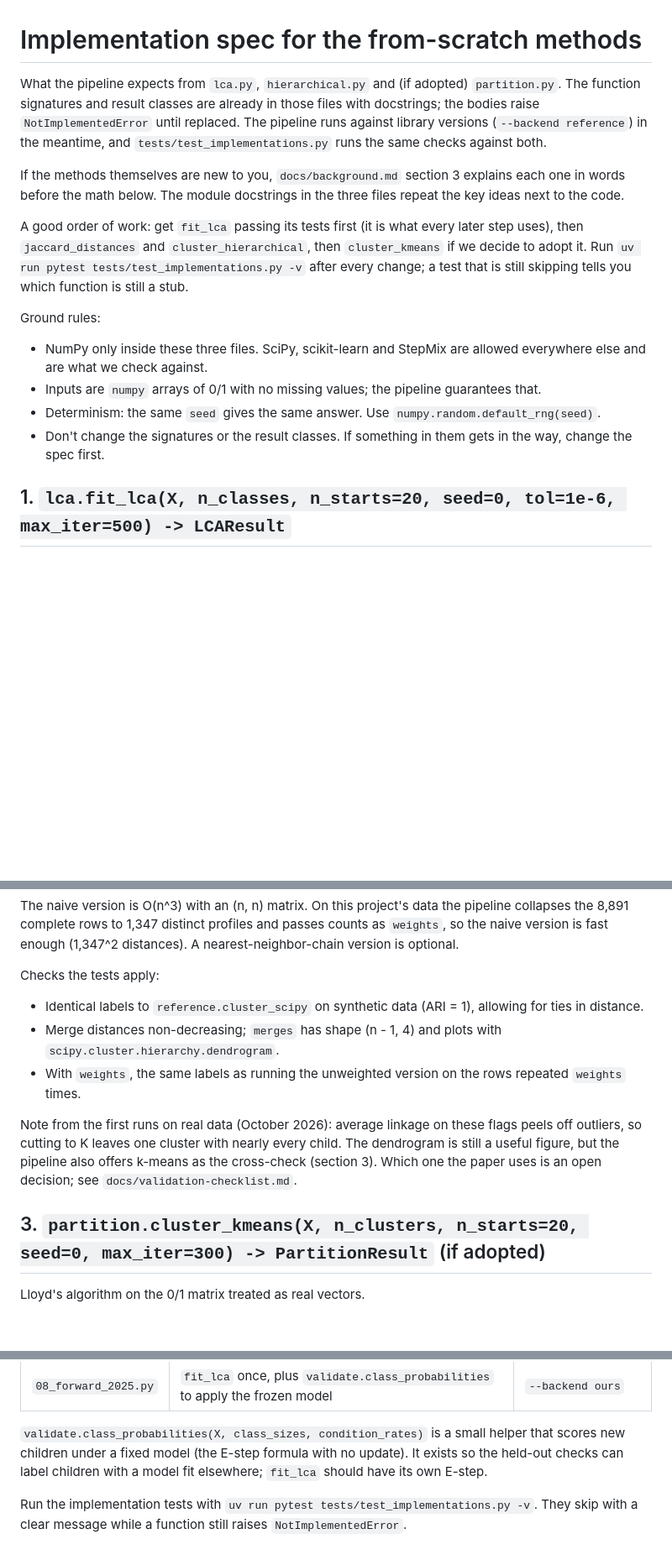
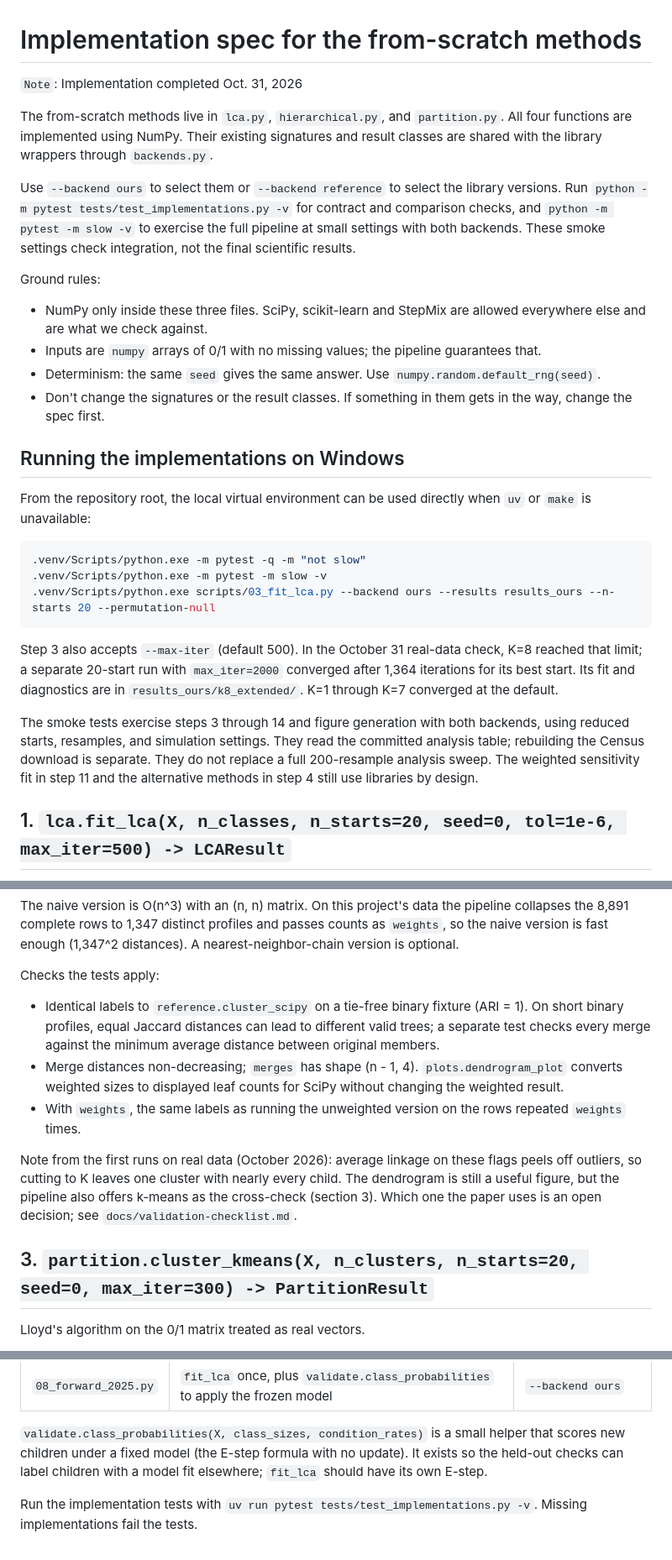
Before and after one commit to Naalu/nsch-autism-subtypes, a Markdown page: docs/implementation-spec.md, 3 parts joined by grey strips. Shown at 84% size. Drawn GitHub-style; blank space fills up the shorter version.

Commit message:
Update implementation-spec.md
added in adjustments to details and a note that implementation has been sorted out

````diff
--- a/docs/implementation-spec.md
+++ b/docs/implementation-spec.md
@@ -1,10 +1,16 @@
 # Implementation spec for the from-scratch methods
 
-What the pipeline expects from `lca.py`, `hierarchical.py` and (if adopted) `partition.py`. The function signatures and result classes are already in those files with docstrings; the bodies raise `NotImplementedError` until replaced. The pipeline runs against library versions (`--backend reference`) in the meantime, and `tests/test_implementations.py` runs the same checks against both.
+`Note`: Implementation completed Oct. 31, 2026
 
-If the methods themselves are new to you, `docs/background.md` section 3 explains each one in words before the math below. The module docstrings in the three files repeat the key ideas next to the code.
+The from-scratch methods live in `lca.py`, `hierarchical.py`, and `partition.py`.
+All four functions are implemented using NumPy. Their existing signatures and
+result classes are shared with the library wrappers through `backends.py`.
 
-A good order of work: get `fit_lca` passing its tests first (it is what every later step uses), then `jaccard_distances` and `cluster_hierarchical`, then `cluster_kmeans` if we decide to adopt it. Run `uv run pytest tests/test_implementations.py -v` after every change; a test that is still skipping tells you which function is still a stub.
+Use `--backend ours` to select them or `--backend reference` to select the
+library versions. Run `python -m pytest tests/test_implementations.py -v` for
+contract and comparison checks, and `python -m pytest -m slow -v` to exercise
+the full pipeline at small settings with both backends. These smoke settings
+check integration, not the final scientific results.
 
 Ground rules:
 
@@ -12,6 +18,28 @@ Ground rules:
 - Inputs are `numpy` arrays of 0/1 with no missing values; the pipeline guarantees that.
 - Determinism: the same `seed` gives the same answer. Use `numpy.random.default_rng(seed)`.
 - Don't change the signatures or the result classes. If something in them gets in the way, change the spec first.
+
+## Running the implementations on Windows
+
+From the repository root, the local virtual environment can be used directly
+when `uv` or `make` is unavailable:
+
+```powershell
+.venv/Scripts/python.exe -m pytest -q -m "not slow"
+.venv/Scripts/python.exe -m pytest -m slow -v
+.venv/Scripts/python.exe scripts/03_fit_lca.py --backend ours --results results_ours --n-starts 20 --permutation-null
+```
+
+Step 3 also accepts `--max-iter` (default 500). In the October 31 real-data
+check, K=8 reached that limit; a separate 20-start run with `max_iter=2000`
+converged after 1,364 iterations for its best start. Its fit and diagnostics
+are in `results_ours/k8_extended/`. K=1 through K=7 converged at the default.
+
+The smoke tests exercise steps 3 through 14 and figure generation with both
+backends, using reduced starts, resamples, and simulation settings. They read
+the committed analysis table; rebuilding the Census download is separate.
+They do not replace a full 200-resample analysis sweep. The weighted sensitivity
+fit in step 11 and the alternative methods in step 4 still use libraries by design.
 
 ## 1. `lca.fit_lca(X, n_classes, n_starts=20, seed=0, tol=1e-6, max_iter=500) -> LCAResult`
 
@@ -61,13 +89,13 @@ The naive version is O(n^3) with an (n, n) matrix. On this project's data the pi
 
 Checks the tests apply:
 
-- Identical labels to `reference.cluster_scipy` on synthetic data (ARI = 1), allowing for ties in distance.
-- Merge distances non-decreasing; `merges` has shape (n - 1, 4) and plots with `scipy.cluster.hierarchy.dendrogram`.
+- Identical labels to `reference.cluster_scipy` on a tie-free binary fixture (ARI = 1). On short binary profiles, equal Jaccard distances can lead to different valid trees; a separate test checks every merge against the minimum average distance between original members.
+- Merge distances non-decreasing; `merges` has shape (n - 1, 4). `plots.dendrogram_plot` converts weighted sizes to displayed leaf counts for SciPy without changing the weighted result.
 - With `weights`, the same labels as running the unweighted version on the rows repeated `weights` times.
 
 Note from the first runs on real data (October 2026): average linkage on these flags peels off outliers, so cutting to K leaves one cluster with nearly every child. The dendrogram is still a useful figure, but the pipeline also offers k-means as the cross-check (section 3). Which one the paper uses is an open decision; see `docs/validation-checklist.md`.
 
-## 3. `partition.cluster_kmeans(X, n_clusters, n_starts=20, seed=0, max_iter=300) -> PartitionResult` (if adopted)
+## 3. `partition.cluster_kmeans(X, n_clusters, n_starts=20, seed=0, max_iter=300) -> PartitionResult`
 
 Lloyd's algorithm on the 0/1 matrix treated as real vectors.
 
@@ -87,4 +115,4 @@ Checks: inertia never increases across iterations; on the synthetic data, ARI ag
 
 `validate.class_probabilities(X, class_sizes, condition_rates)` is a small helper that scores new children under a fixed model (the E-step formula with no update). It exists so the held-out checks can label children with a model fit elsewhere; `fit_lca` should have its own E-step.
 
-Run the implementation tests with `uv run pytest tests/test_implementations.py -v`. They skip with a clear message while a function still raises `NotImplementedError`.
+Run the implementation tests with `uv run pytest tests/test_implementations.py -v`. Missing implementations fail the tests.
````
